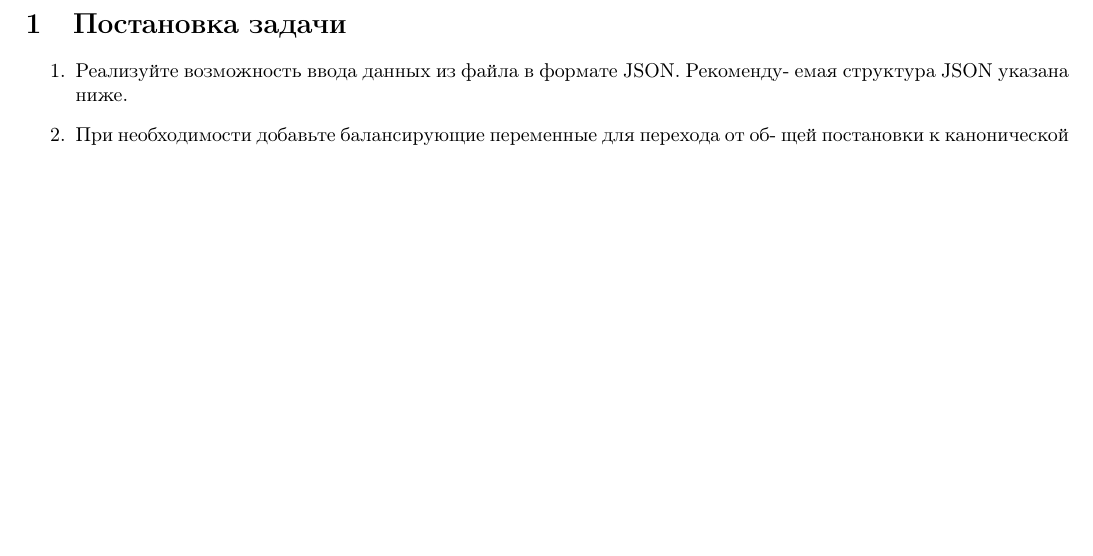
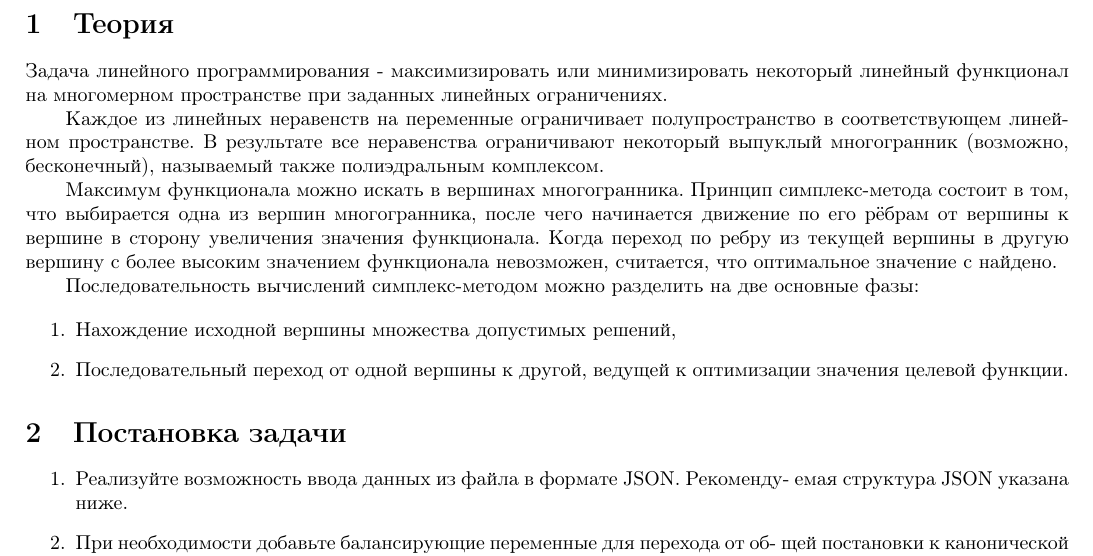
Before and after one commit to Iamnotagenius/Primat, a LaTeX document (lab1/report/report_lab1.tex): part of page 2 of 5, cut at the place of the change, the shorter picture padded with empty space. Compiled offline with pdfLaTeX.

Commit message:
add theory and conclusion

```diff
--- a/lab1/report/report_lab1.tex
+++ b/lab1/report/report_lab1.tex
@@ -45,6 +45,20 @@
     2023
 \end{center}
 \newpage
+
+\section{Теория}
+Задача линейного программирования - максимизировать или минимизировать некоторый линейный функционал на многомерном пространстве при заданных линейных ограничениях.
+
+Каждое из линейных неравенств на переменные ограничивает полупространство в соответствующем линейном пространстве. В результате все неравенства ограничивают некоторый выпуклый многогранник (возможно, бесконечный), называемый также полиэдральным комплексом.
+
+Максимум функционала можно искать в вершинах многогранника. Принцип симплекс-метода состоит в том, что выбирается одна из вершин многогранника, после чего начинается движение по его рёбрам от вершины к вершине в сторону увеличения значения функционала. Когда переход по ребру из текущей вершины в другую вершину с более высоким значением функционала невозможен, считается, что оптимальное значение c найдено.
+
+Последовательность вычислений симплекс-методом можно разделить на две основные фазы:
+
+\begin{enumerate}
+    \item Нахождение исходной вершины множества допустимых решений,
+    \item Последовательный переход от одной вершины к другой, ведущей к оптимизации значения целевой функции.
+\end{enumerate}
 
 \section{Постановка задачи}
 \begin{enumerate}
```
Also changed, not shown: lab1/report/report_lab1.pdf, lab1/report/report_lab1.tex (4 more changed lines).
